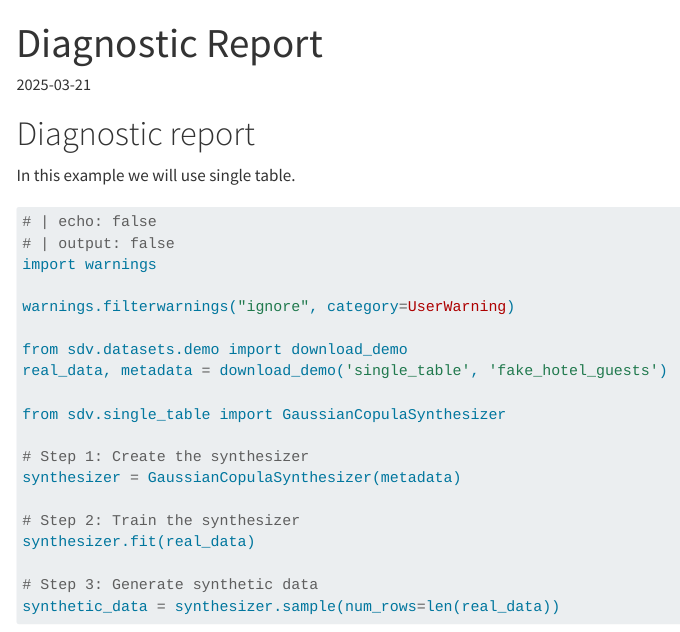
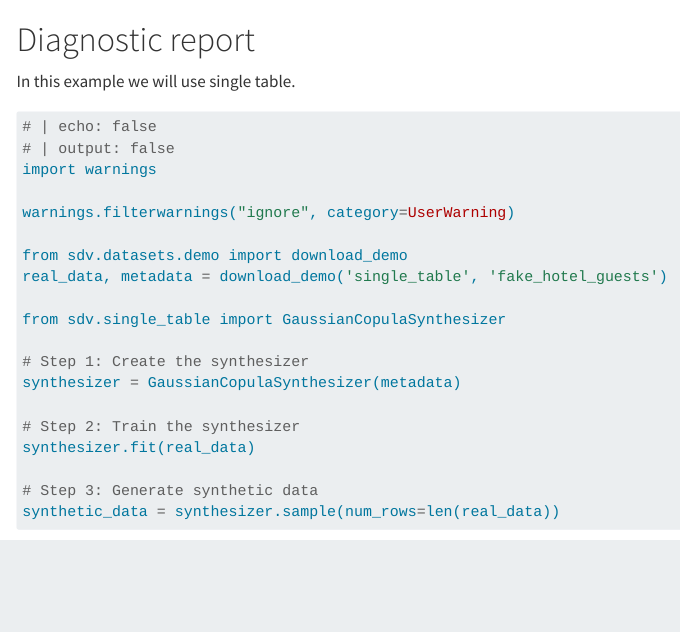
Before and after one commit to pvk-developer/quarto_blog, a Quarto document (evaluation/diagnostic-report.qmd): the page in a window 1100 px wide, from its top. Rendered offline with R 4.5, knitr and Pandoc in place of Quarto, with nearby package versions; some code elsewhere in the file could not run offline; menus at the side of the page are left out.

Commit message:
Remove title

```diff
--- a/evaluation/diagnostic-report.qmd
+++ b/evaluation/diagnostic-report.qmd
@@ -1,7 +1,5 @@
 ---
-title: "Diagnostic Report"
 date: 2025-03-21
-categories: ["evaluation"]
 ---
 
 # Diagnostic report
```
